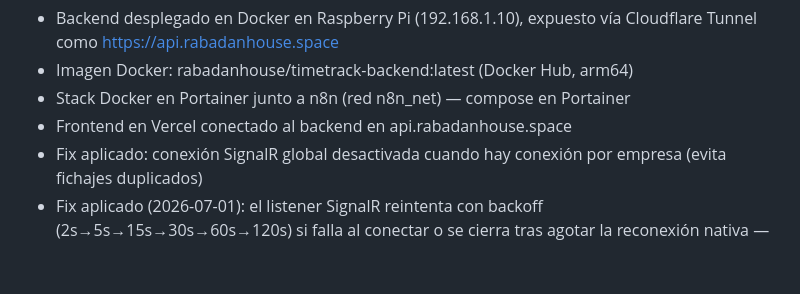
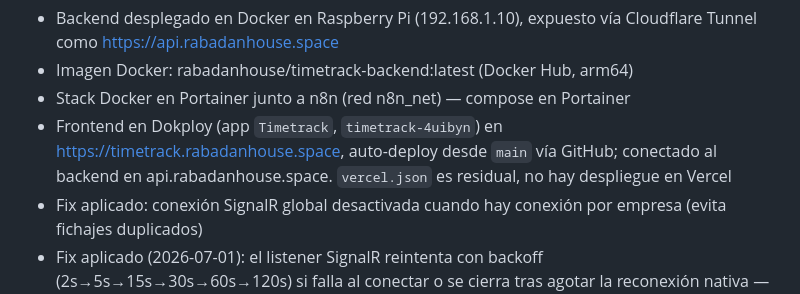
Before and after one commit to carlosrabadan059-cpu/Timetrack, a Markdown page: CLAUDE.md, the part around the change. Rendered like a GitHub page; blank space fills up the shorter version.

Commit message:
docs: el frontend se despliega en Dokploy, no en Vercel
Co-Authored-By: Claude Opus 5.5 <noreply@anthropic.com>

```diff
--- a/CLAUDE.md
+++ b/CLAUDE.md
@@ -557,7 +557,7 @@ Notas de despliegue:
 - Backend desplegado en Docker en Raspberry Pi (192.168.1.10), expuesto vía Cloudflare Tunnel como https://api.rabadanhouse.space
 - Imagen Docker: rabadanhouse/timetrack-backend:latest (Docker Hub, arm64)
 - Stack Docker en Portainer junto a n8n (red n8n_net) — compose en Portainer
-- Frontend en Vercel conectado al backend en api.rabadanhouse.space
+- Frontend en Dokploy (app `Timetrack`, `timetrack-4uibyn`) en https://timetrack.rabadanhouse.space, auto-deploy desde `main` vía GitHub; conectado al backend en api.rabadanhouse.space. `vercel.json` es residual, no hay despliegue en Vercel
 - Fix aplicado: conexión SignalR global desactivada cuando hay conexión por empresa (evita fichajes duplicados)
 - Fix aplicado (2026-07-01): el listener SignalR reintenta con backoff (2s→5s→15s→30s→60s→120s) si falla al conectar o se cierra tras agotar la reconexión nativa — antes se quedaba colgado en silencio hasta un restart manual del contenedor. Estado por empresa expuesto en `GET /health` (`signalr: [...]`); si una conexión lleva 10+ min caída se dispara `POST /webhook/2n-connection-down` a n8n, que reenvía un aviso a Telegram. Detalle en `docs/signalr-resilience.md`. Requiere `N8N_WEBHOOK_SECRET` también en el servicio `n8n` del compose (antes solo estaba en `backend`), y que el workflow `2N Connection Down Alert` esté activo en n8n.
 - Fix aplicado (2026-07-01): `depends_on` en cascada en el compose de Portainer (postgres→n8n→backend→cloudflared con `condition: service_healthy`) para evitar que un despliegue completo deje conexiones rotas entre servicios. Ojo: un "Update the stack" con re-pull en Portainer no siempre refresca la imagen del registry — verificar con `docker images --digests rabadanhouse/timetrack-backend` que el digest coincide tras publicar una imagen nueva; si no, `docker pull` manual + recrear el contenedor. Detalle en `docs/signalr-resilience.md`.
```
Also changed, not shown: HANDOFF.md (+1 -1 lines), docs/saas-v3-analysis.md (+1 -1 lines).
